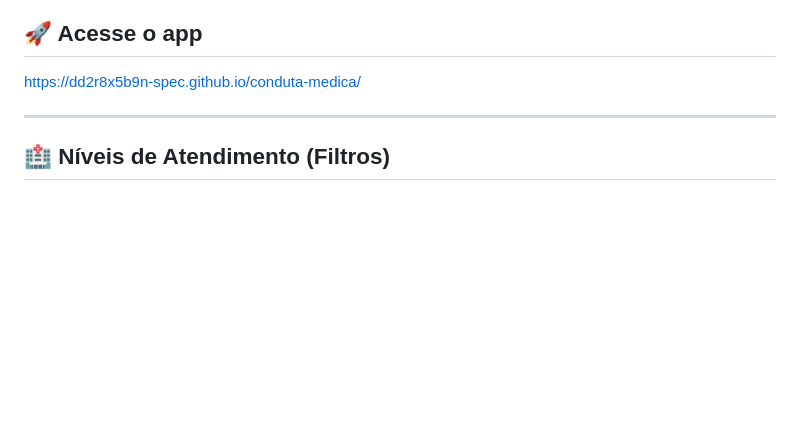
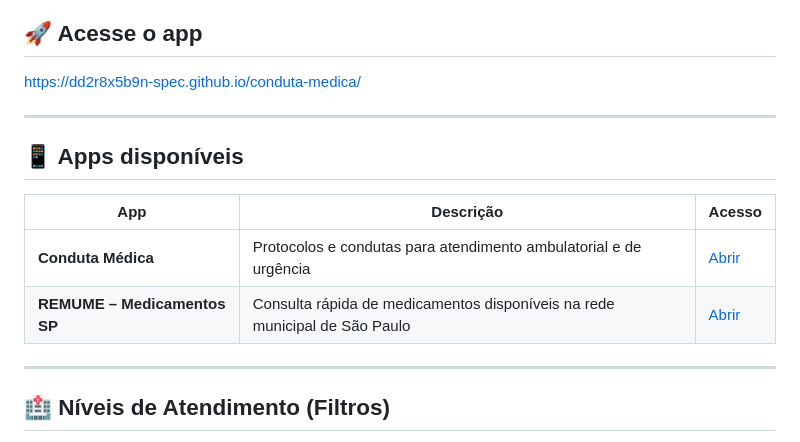
Before and after one commit to dd2r8x5b9n-spec/conduta-medica, a Markdown page: README.md, the part around one of its changes. GitHub-like rendering; blank space fills up the shorter version.

```diff
--- a/README.md
+++ b/README.md
@@ -9,6 +9,15 @@
 ## 🚀 Acesse o app
 
 [https://dd2r8x5b9n-spec.github.io/conduta-medica/](https://dd2r8x5b9n-spec.github.io/conduta-medica/)
+
+---
+
+## 📱 Apps disponíveis
+
+| App | Descrição | Acesso |
+|-----|-----------|--------|
+| **Conduta Médica** | Protocolos e condutas para atendimento ambulatorial e de urgência | [Abrir](https://dd2r8x5b9n-spec.github.io/conduta-medica/) |
+| **REMUME – Medicamentos SP** | Consulta rápida de medicamentos disponíveis na rede municipal de São Paulo | [Abrir](https://dd2r8x5b9n-spec.github.io/remume/) |
 
 ---
 
```
Also changed, not shown: other parts of README.md (+50 -5 lines).
